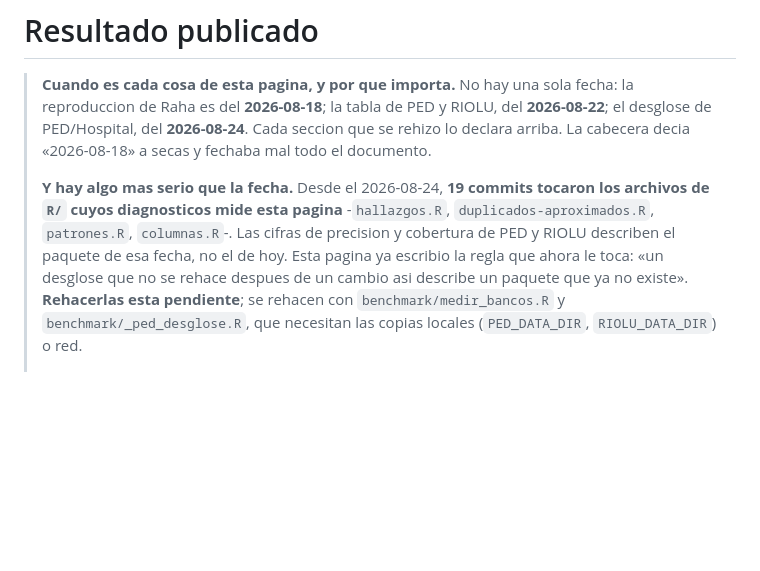
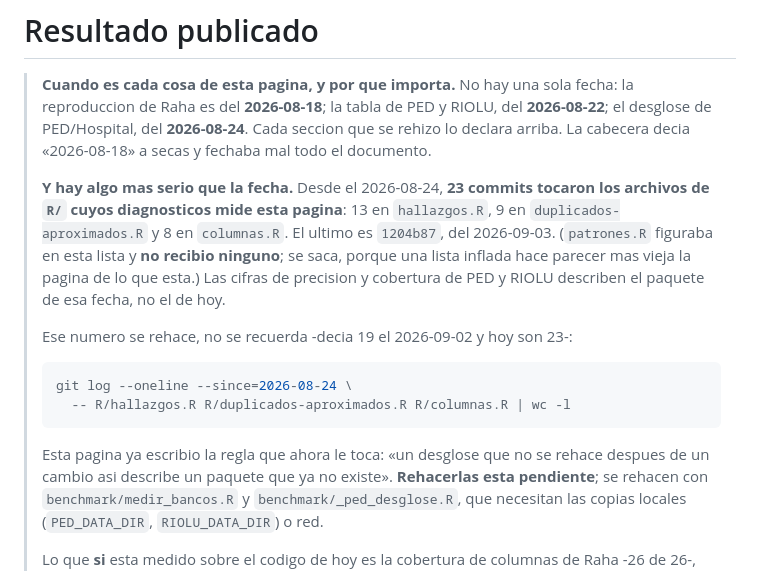
Before and after one commit to sebollin/lupa, a Markdown page: benchmark/resultados.md, the part around the change. Drawn GitHub-style; blank space fills up the shorter version.

Commit message:
La cifra de commits del banco se rehace en vez de recordarse
`benchmark/resultados.md` declaraba que desde el 2026-08-24 diecinueve commits
habian tocado los archivos de `R/` cuyos diagnosticos mide esa pagina. Son
veintitres, y uno de los cuatro archivos que la lista nombraba -`patrones.R`- no
recibio ninguno: la lista inflada hacia parecer la pagina mas vieja de lo que
esta.

Queda el comando que rehace el numero. La pagina ya escribio la regla que le
tocaba a ella misma -una cifra publicada que nadie vuelve a medir envejece sin
que nadie se entere-, y una cabecera que se corrige a mano vuelve a envejecer al
dia siguiente.

````diff
--- a/benchmark/resultados.md
+++ b/benchmark/resultados.md
@@ -6,11 +6,22 @@
 > seccion que se rehizo lo declara arriba. La cabecera decia «2026-08-18» a
 > secas y fechaba mal todo el documento.
 >
-> **Y hay algo mas serio que la fecha.** Desde el 2026-08-24, **19 commits
-> tocaron los archivos de `R/` cuyos diagnosticos mide esta pagina**
-> -`hallazgos.R`, `duplicados-aproximados.R`, `patrones.R`, `columnas.R`-. Las
-> cifras de precision y cobertura de PED y RIOLU describen el paquete de esa
-> fecha, no el de hoy. Esta pagina ya escribio la regla que ahora le toca:
+> **Y hay algo mas serio que la fecha.** Desde el 2026-08-24, **23 commits
+> tocaron los archivos de `R/` cuyos diagnosticos mide esta pagina**: 13 en
+> `hallazgos.R`, 9 en `duplicados-aproximados.R` y 8 en `columnas.R`. El
+> ultimo es `1204b87`, del 2026-09-03. (`patrones.R` figuraba en esta lista y
+> **no recibio ninguno**; se saca, porque una lista inflada hace parecer mas
+> vieja la pagina de lo que esta.) Las cifras de precision y cobertura de PED y
+> RIOLU describen el paquete de esa fecha, no el de hoy.
+>
+> Ese numero se rehace, no se recuerda -decia 19 el 2026-09-02 y hoy son 23-:
+>
+> ```bash
+> git log --oneline --since=2026-08-24 \
+>   -- R/hallazgos.R R/duplicados-aproximados.R R/columnas.R | wc -l
+> ```
+>
+> Esta pagina ya escribio la regla que ahora le toca:
 > «un desglose que no se rehace despues de un cambio asi describe un paquete que
 > ya no existe». **Rehacerlas esta pendiente**; se rehacen con
 > `benchmark/medir_bancos.R` y `benchmark/_ped_desglose.R`, que necesitan las
````
